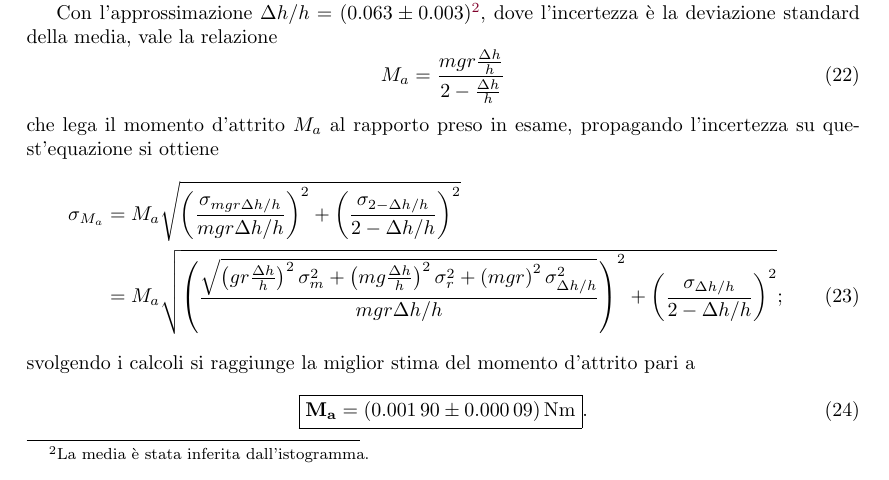
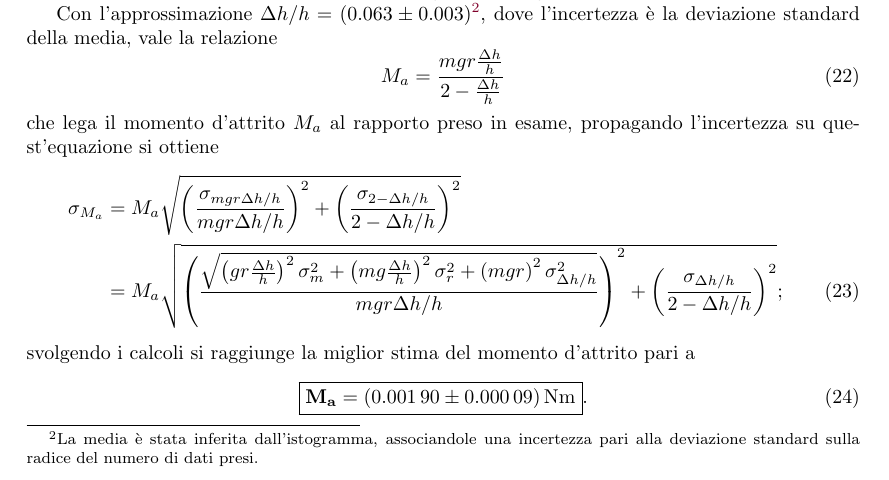
Before and after one commit to Legelli/volano, a LaTeX paper (PP6_Volano.tex): part of page 9 of 19, cut so that both start at the same text. Compiled offline with pdfLaTeX; the source files are stored in an older character set and shown here as Unicode.

Commit message:
Fine fine fine fine fine

```diff
--- a/PP6_Volano.tex
+++ b/PP6_Volano.tex
@@ -285,7 +285,7 @@ analizzando il grafico si evidenzia un'importante tendenza a decrescere con l'au
 \includegraphics[scale=0.8]{istogrammaNEW.eps}
 \end{figure}
 
-Con l'approssimazione $\Delta h / h = \SI{0.063 \pm 0.003}{}$\footnote{La media è stata inferita dall'istogramma.}, dove l'incertezza è la deviazione standard della media, vale la relazione
+Con l'approssimazione $\Delta h / h = \SI{0.063 \pm 0.003}{}$\footnote{La media è stata inferita dall'istogramma, associandole una incertezza pari alla deviazione standard sulla radice del numero di dati presi.}, dove l'incertezza è la deviazione standard della media, vale la relazione
 \begin{equation}
 	M_a = \frac{m g r \frac{\Delta h}{h}}{2- \frac{\Delta h}{h}}
 \end{equation}
```
